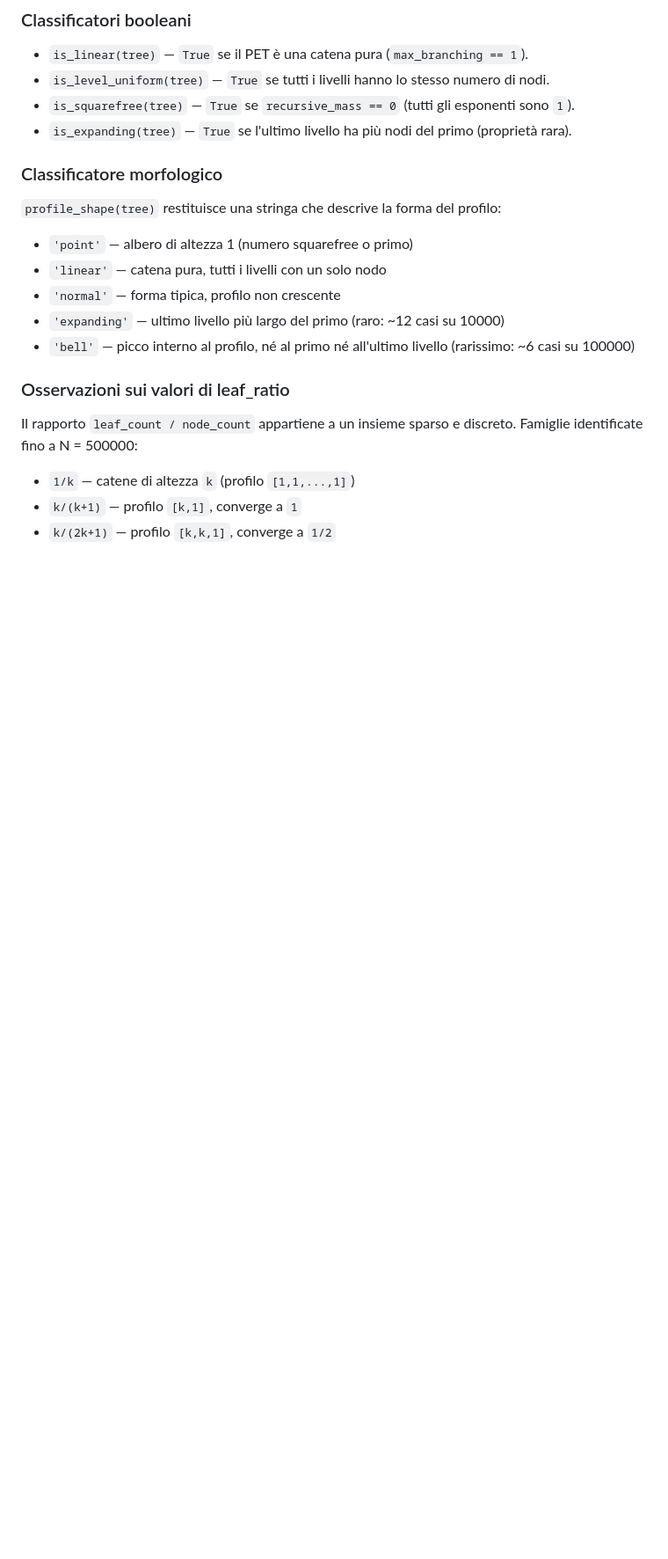
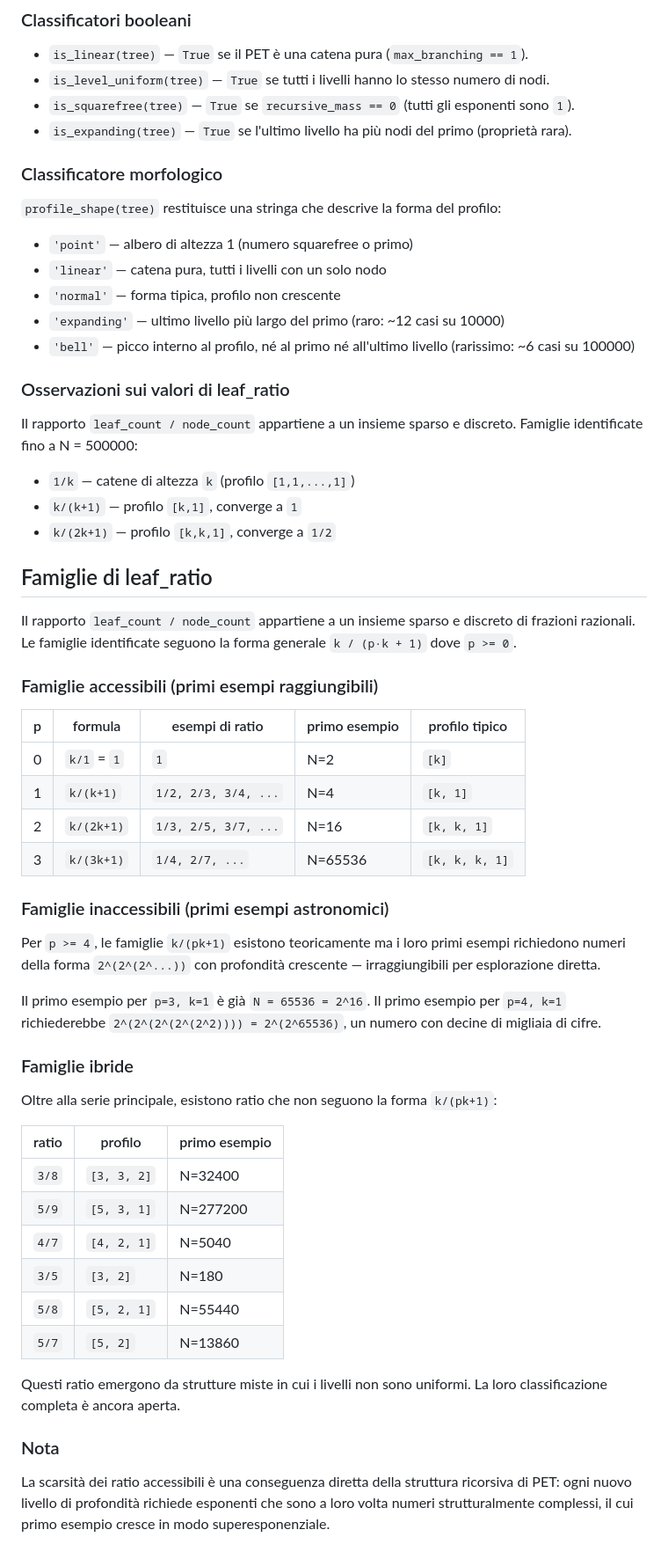
Before and after one commit to gcomneno/pet, a Markdown page: docs/SPEC.md, the part around the change. Shown at 88% size. Drawn GitHub-style; blank space fills up the shorter version.

Commit message:
docs: document leaf_ratio families and inaccessible cases

```diff
--- a/docs/SPEC.md
+++ b/docs/SPEC.md
@@ -186,3 +186,46 @@ Famiglie identificate fino a N = 500000:
 - `1/k` — catene di altezza `k` (profilo `[1,1,...,1]`)
 - `k/(k+1)` — profilo `[k,1]`, converge a `1`
 - `k/(2k+1)` — profilo `[k,k,1]`, converge a `1/2`
+
+## Famiglie di leaf_ratio
+
+Il rapporto `leaf_count / node_count` appartiene a un insieme sparso e discreto di frazioni razionali.
+Le famiglie identificate seguono la forma generale `k / (p·k + 1)` dove `p >= 0`.
+
+### Famiglie accessibili (primi esempi raggiungibili)
+
+| p | formula | esempi di ratio | primo esempio | profilo tipico |
+|---|---|---|---|---|
+| 0 | `k/1` = `1` | `1` | N=2 | `[k]` |
+| 1 | `k/(k+1)` | `1/2, 2/3, 3/4, ...` | N=4 | `[k, 1]` |
+| 2 | `k/(2k+1)` | `1/3, 2/5, 3/7, ...` | N=16 | `[k, k, 1]` |
+| 3 | `k/(3k+1)` | `1/4, 2/7, ...` | N=65536 | `[k, k, k, 1]` |
+
+### Famiglie inaccessibili (primi esempi astronomici)
+
+Per `p >= 4`, le famiglie `k/(pk+1)` esistono teoricamente ma i loro primi esempi
+richiedono numeri della forma `2^(2^(2^...))` con profondità crescente —
+irraggiungibili per esplorazione diretta.
+
+Il primo esempio per `p=3, k=1` è già `N = 65536 = 2^16`.
+Il primo esempio per `p=4, k=1` richiederebbe `2^(2^(2^(2^(2^2)))) = 2^(2^65536)`,
+un numero con decine di migliaia di cifre.
+
+### Famiglie ibride
+
+Oltre alla serie principale, esistono ratio che non seguono la forma `k/(pk+1)`:
+
+| ratio | profilo | primo esempio |
+|---|---|---|
+| `3/8` | `[3, 3, 2]` | N=32400 |
+| `5/9` | `[5, 3, 1]` | N=277200 |
+| `4/7` | `[4, 2, 1]` | N=5040 |
+| `3/5` | `[3, 2]` | N=180 |
+| `5/8` | `[5, 2, 1]` | N=55440 |
+| `5/7` | `[5, 2]` | N=13860 |
+
+Questi ratio emergono da strutture miste in cui i livelli non sono uniformi.
+La loro classificazione completa è ancora aperta.
+
+### Nota
+La scarsità dei ratio accessibili è una conseguenza diretta della struttura ricorsiva di PET: ogni nuovo livello di profondità richiede esponenti che sono a loro volta numeri strutturalmente complessi, il cui primo esempio cresce in modo superesponenziale.
```
